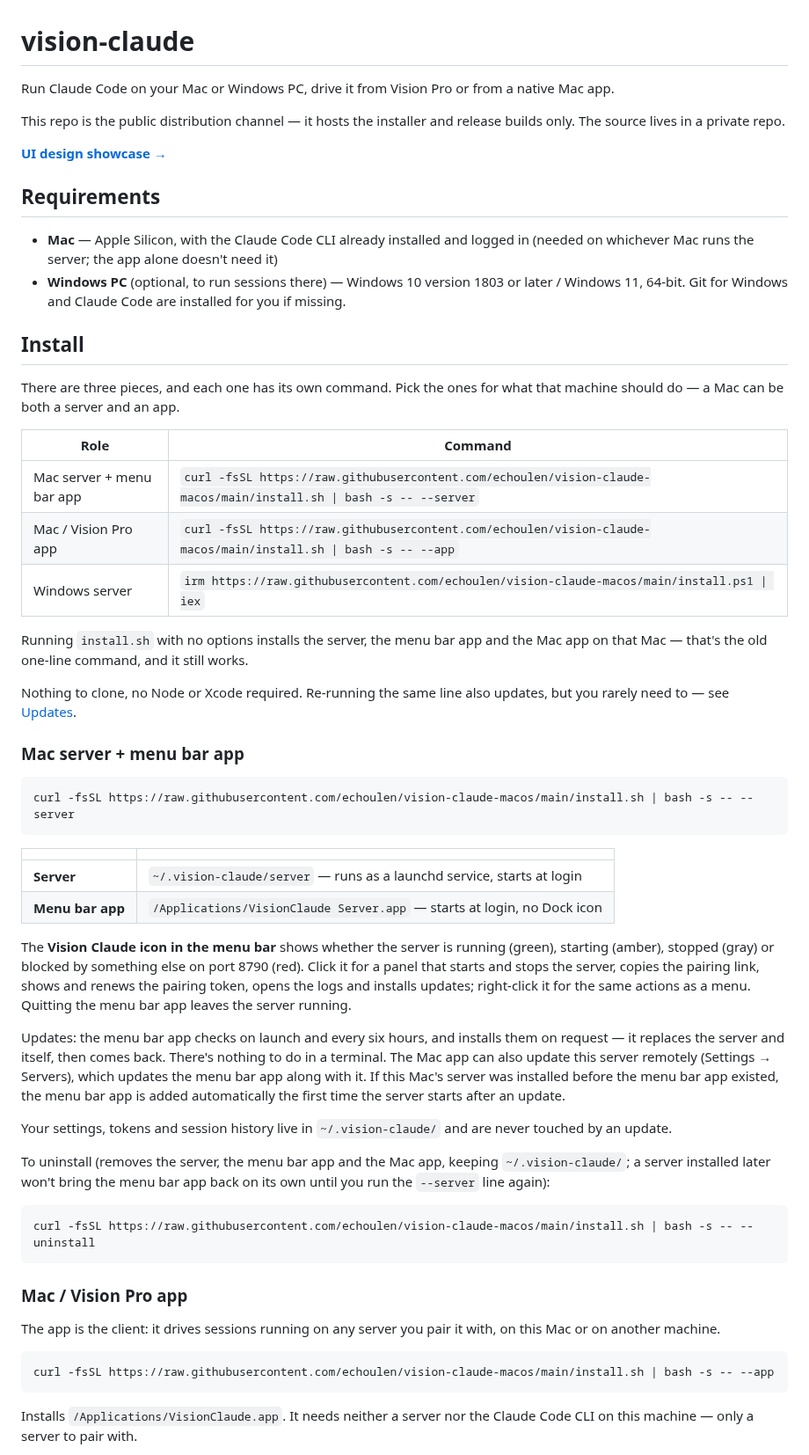
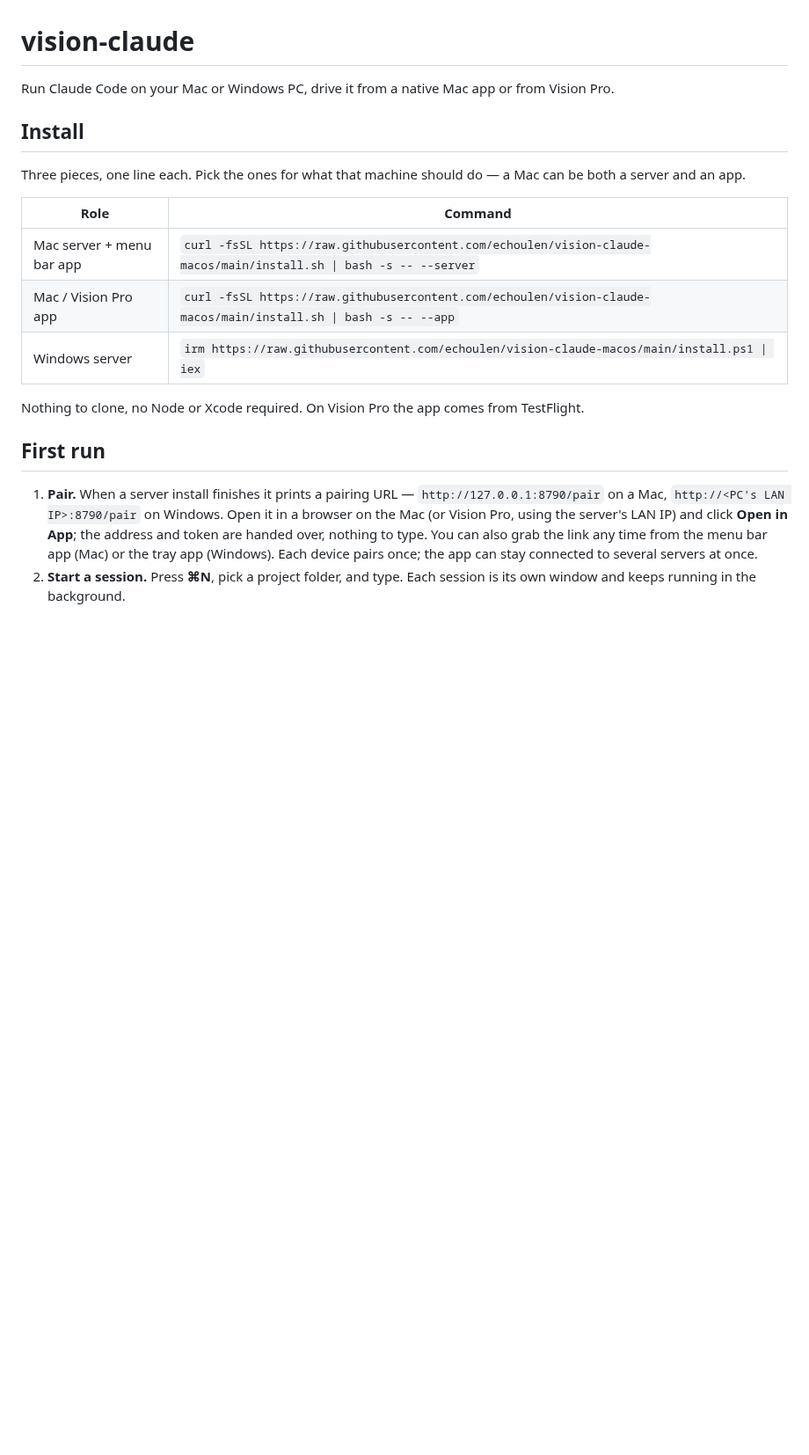
Before and after one commit to echoulen/vision-claude-macos, a Markdown page: README.md, the part around one of its changes. Shown at 88% size. Rendered like a GitHub page; blank space fills up the shorter version.

````diff
--- a/README.md
+++ b/README.md
@@ -1,20 +1,10 @@
 # vision-claude
 
-Run Claude Code on your Mac or Windows PC, drive it from Vision Pro or from a native Mac app.
-
-This repo is the public distribution channel — it hosts the installer and release builds only. The source lives in a private repo.
-
-**[UI design showcase →](https://echoulen.github.io/vision-claude-macos/)**
-
-## Requirements
-
-- **Mac** — Apple Silicon, with the Claude Code CLI already installed and logged in (needed on whichever Mac runs the server; the app alone doesn't need it)
-- **Windows PC** (optional, to run sessions there) — Windows 10 version 1803 or later / Windows 11, 64-bit. Git for Windows and Claude Code are installed for you if missing.
+Run Claude Code on your Mac or Windows PC, drive it from a native Mac app or from Vision Pro.
 
 ## Install
 
-There are three pieces, and each one has its own command. Pick the ones for what that
-machine should do — a Mac can be both a server and an app.
+Three pieces, one line each. Pick the ones for what that machine should do — a Mac can be both a server and an app.
 
 | Role | Command |
 |---|---|
@@ -22,56 +12,10 @@ machine should do — a Mac can be both a server and an app.
 | Mac / Vision Pro app | `curl -fsSL https://raw.githubusercontent.com/echoulen/vision-claude-macos/main/install.sh \| bash -s -- --app` |
 | Windows server | `irm https://raw.githubusercontent.com/echoulen/vision-claude-macos/main/install.ps1 \| iex` |
 
-Running `install.sh` with no options installs the server, the menu bar app and the Mac app
-on that Mac — that's the old one-line command, and it still works.
+Nothing to clone, no Node or Xcode required. On Vision Pro the app comes from TestFlight.
 
-Nothing to clone, no Node or Xcode required. Re-running the same line also updates, but
-you rarely need to — see [Updates](#updates).
+## First run
 
-### Mac server + menu bar app
+1. **Pair.** When a server install finishes it prints a pairing URL — `http://127.0.0.1:8790/pair` on a Mac, `http://<PC's LAN IP>:8790/pair` on Windows. Open it in a browser on the Mac (or Vision Pro, using the server's LAN IP) and click **Open in App**; the address and token are handed over, nothing to type. You can also grab the link any time from the menu bar app (Mac) or the tray app (Windows). Each device pairs once; the app can stay connected to several servers at once.
+2. **Start a session.** Press **⌘N**, pick a project folder, and type. Each session is its own window and keeps running in the background.
 
-```bash
-curl -fsSL https://raw.githubusercontent.com/echoulen/vision-claude-macos/main/install.sh | bash -s -- --server
-```
-
-| | |
-|---|---|
-| **Server** | `~/.vision-claude/server` — runs as a launchd service, starts at login |
-| **Menu bar app** | `/Applications/VisionClaude Server.app` — starts at login, no Dock icon |
-
-The **Vision Claude icon in the menu bar** shows whether the server is running (green),
-starting (amber), stopped (gray) or blocked by something else on port 8790 (red).
-Click it for a panel that starts and stops the server, copies the pairing link, shows and
-renews the pairing token, opens the logs and installs updates; right-click it for the same
-actions as a menu. Quitting the menu bar app leaves the server running.
-
-Updates: the menu bar app checks on launch and every six hours, and installs them on
-request — it replaces the server and itself, then comes back. There's nothing to do in a
-terminal. The Mac app can also update this server remotely (Settings → Servers), which
-updates the menu bar app along with it. If this Mac's server was installed before the menu
-bar app existed, the menu bar app is added automatically the first time the server starts
-after an update.
-
-Your settings, tokens and session history live in `~/.vision-claude/` and are never touched
-by an update.
-
-To uninstall (removes the server, the menu bar app and the Mac app, keeping
-`~/.vision-claude/`; a server installed later won't bring the menu bar app back on its own
-until you run the `--server` line again):
-
-```bash
-curl -fsSL https://raw.githubusercontent.com/echoulen/vision-claude-macos/main/install.sh | bash -s -- --uninstall
-```
-
-### Mac / Vision Pro app
-
-The app is the client: it drives sessions running on any server you pair it with, on this
-Mac or on another machine.
-
-```bash
-curl -fsSL https://raw.githubusercontent.com/echoulen/vision-claude-macos/main/install.sh | bash -s -- --app
-```
-
-Installs `/Applications/VisionClaude.app`. It needs neither a server nor the Claude Code
-CLI on this machine — only a server to pair with.
-
````
Also changed, not shown: other parts of README.md (+58 -95 lines), images/chat.png (added), images/diff.png (added), images/macos-menu-bar.png (added), images/new-session.png (added), images/session-list.png (added), images/settings-servers.png (added).
